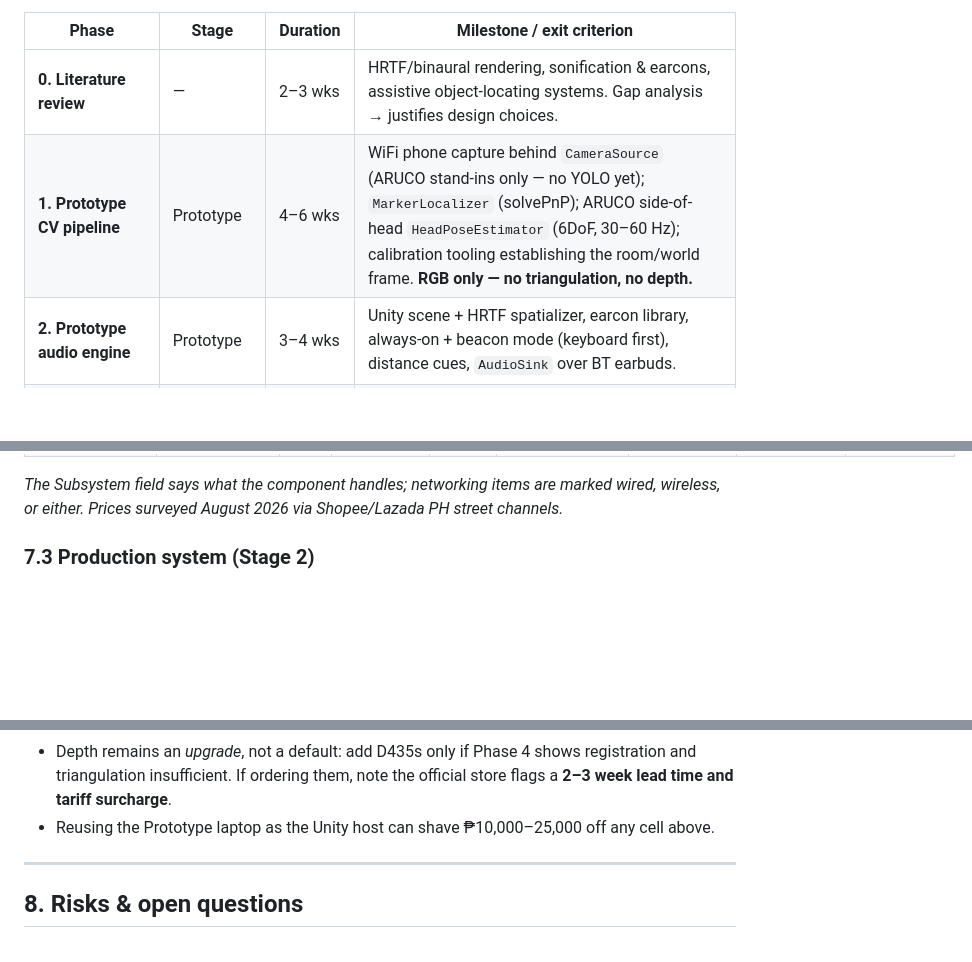
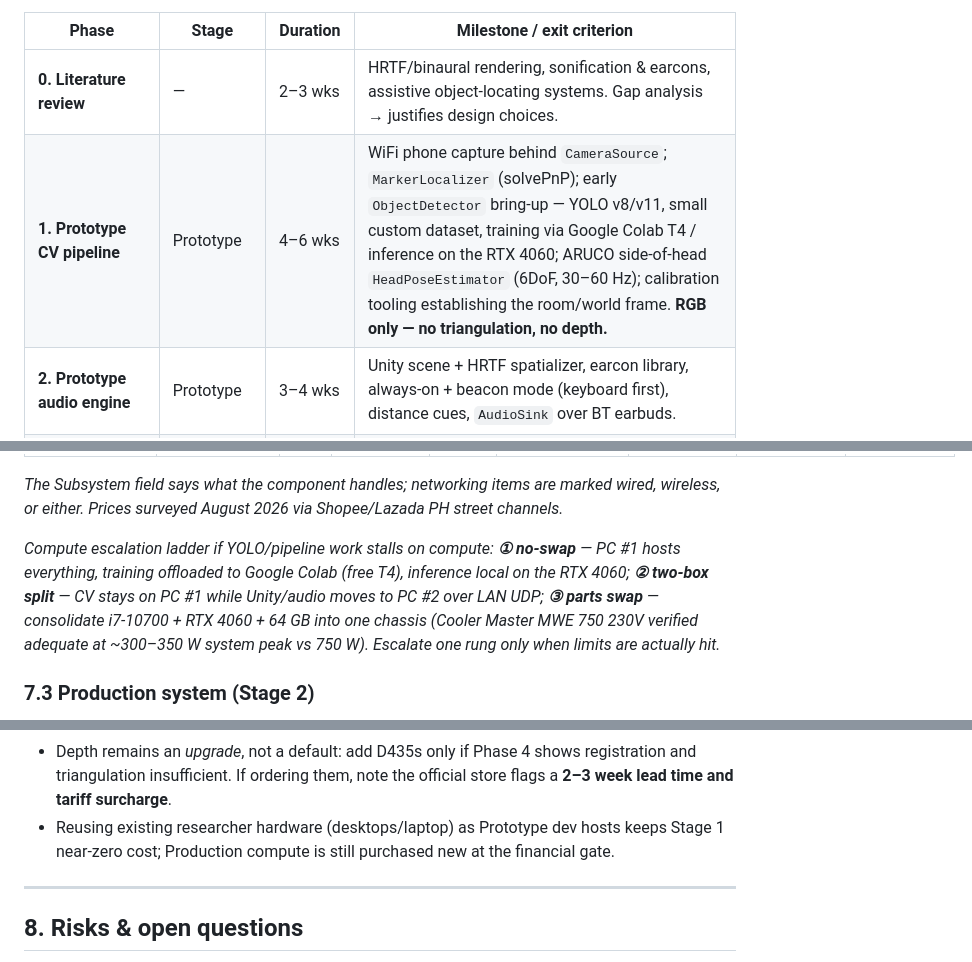
Before and after one commit to pewpil/auris, a Markdown page: README.md, 3 parts joined by grey strips. Drawn GitHub-style; blank space fills up the shorter version.

```diff
--- a/README.md
+++ b/README.md
@@ -102,7 +102,7 @@ The stages exist for **financial reasons**: everything is built first on existin
 | Phase | Stage | Duration | Milestone / exit criterion |
 |---|---|---|---|
 | **0. Literature review** | — | 2–3 wks | HRTF/binaural rendering, sonification & earcons, assistive object-locating systems. Gap analysis → justifies design choices. |
-| **1. Prototype CV pipeline** | Prototype | 4–6 wks | WiFi phone capture behind `CameraSource` (ARUCO stand-ins only — no YOLO yet); `MarkerLocalizer` (solvePnP); ARUCO side-of-head `HeadPoseEstimator` (6DoF, 30–60 Hz); calibration tooling establishing the room/world frame. **RGB only — no triangulation, no depth.** |
+| **1. Prototype CV pipeline** | Prototype | 4–6 wks | WiFi phone capture behind `CameraSource`; `MarkerLocalizer` (solvePnP); early `ObjectDetector` bring-up — YOLO v8/v11, small custom dataset, training via Google Colab T4 / inference on the RTX 4060; ARUCO side-of-head `HeadPoseEstimator` (6DoF, 30–60 Hz); calibration tooling establishing the room/world frame. **RGB only — no triangulation, no depth.** |
 | **2. Prototype audio engine** | Prototype | 3–4 wks | Unity scene + HRTF spatializer, earcon library, always-on + beacon mode (keyboard first), distance cues, `AudioSink` over BT earbuds. |
 | **3. Prototype integration & performance** | Prototype | 3–4 wks | SceneState/UDP contract defined and **frozen**; threaded/async pipeline; end-to-end latency measured & mitigated on wired and wireless paths; validates the two risky unknowns: (A) is head-rotation-tracked spatial audio intuitive enough to locate objects? (B) does marker-based head tracking hold up at 30–60 Hz? **Built against the contracts, not the hardware — every piece must swap cleanly later.** |
 | — | *Financial gate* | — | All Production components purchased (§7.3–§7.4); per-item approvals recorded in §7.2. |
@@ -192,6 +194,8 @@ The Prototype stage buys **only** the items approved below — everything else m
 | **Required-purchase subtotal** | | | | **≈ 580 – 1,450** | | yes | | |
 
 *The Subsystem field says what the component handles; networking items are marked wired, wireless, or either. Prices surveyed August 2026 via Shopee/Lazada PH street channels.*
+
+*Compute escalation ladder if YOLO/pipeline work stalls on compute: **① no-swap** — PC #1 hosts everything, training offloaded to Google Colab (free T4), inference local on the RTX 4060; **② two-box split** — CV stays on PC #1 while Unity/audio moves to PC #2 over LAN UDP; **③ parts swap** — consolidate i7-10700 + RTX 4060 + 64 GB into one chassis (Cooler Master MWE 750 230V verified adequate at ~300–350 W system peak vs 750 W). Escalate one rung only when limits are actually hit.*
 
 ### 7.3 Production system (Stage 2)
 
@@ -305,7 +309,7 @@ Goal: a fixed, calibrated room installation accurate enough for formal evaluatio
 - **Dual-path premium:** buying both network kits and specifying wired *and* wireless cameras adds flexibility for measurement and study conditions; the wired array remains the lowest-latency reference while wireless nodes trade ~₱8–12k and +100–200 ms of stream latency for placement freedom.
 - **OV9782 chosen over mono OV9281** to keep standard color-based YOLO; mono would force grayscale retraining.
 - Depth remains an *upgrade*, not a default: add D435s only if Phase 4 shows registration and triangulation insufficient. If ordering them, note the official store flags a **2–3 week lead time and tariff surcharge**.
-- Reusing the Prototype laptop as the Unity host can shave ₱10,000–25,000 off any cell above.
+- Reusing existing researcher hardware (desktops/laptop) as Prototype dev hosts keeps Stage 1 near-zero cost; Production compute is still purchased new at the financial gate.
 
 ---
 
```
Also changed, not shown: other parts of README.md (+8 -6 lines), .opencode/plan.md (+8 -0 lines).
